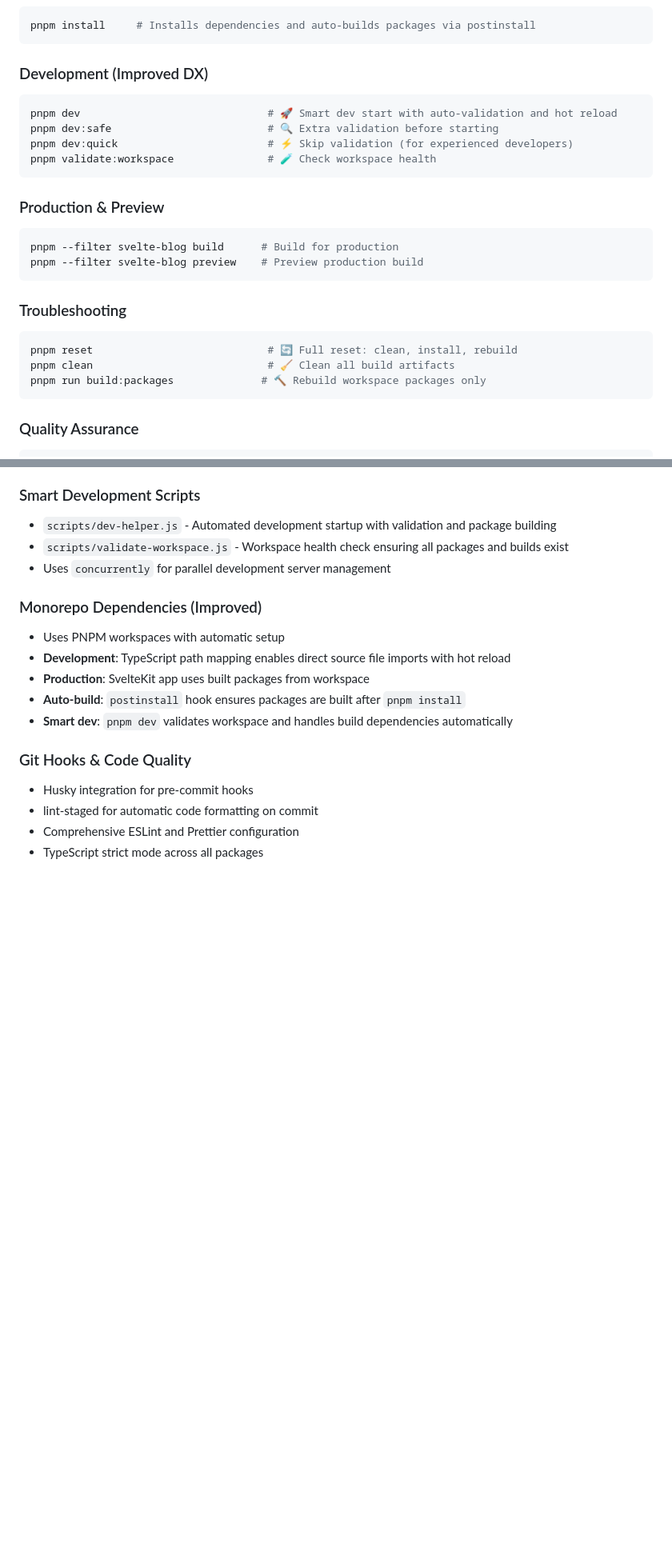
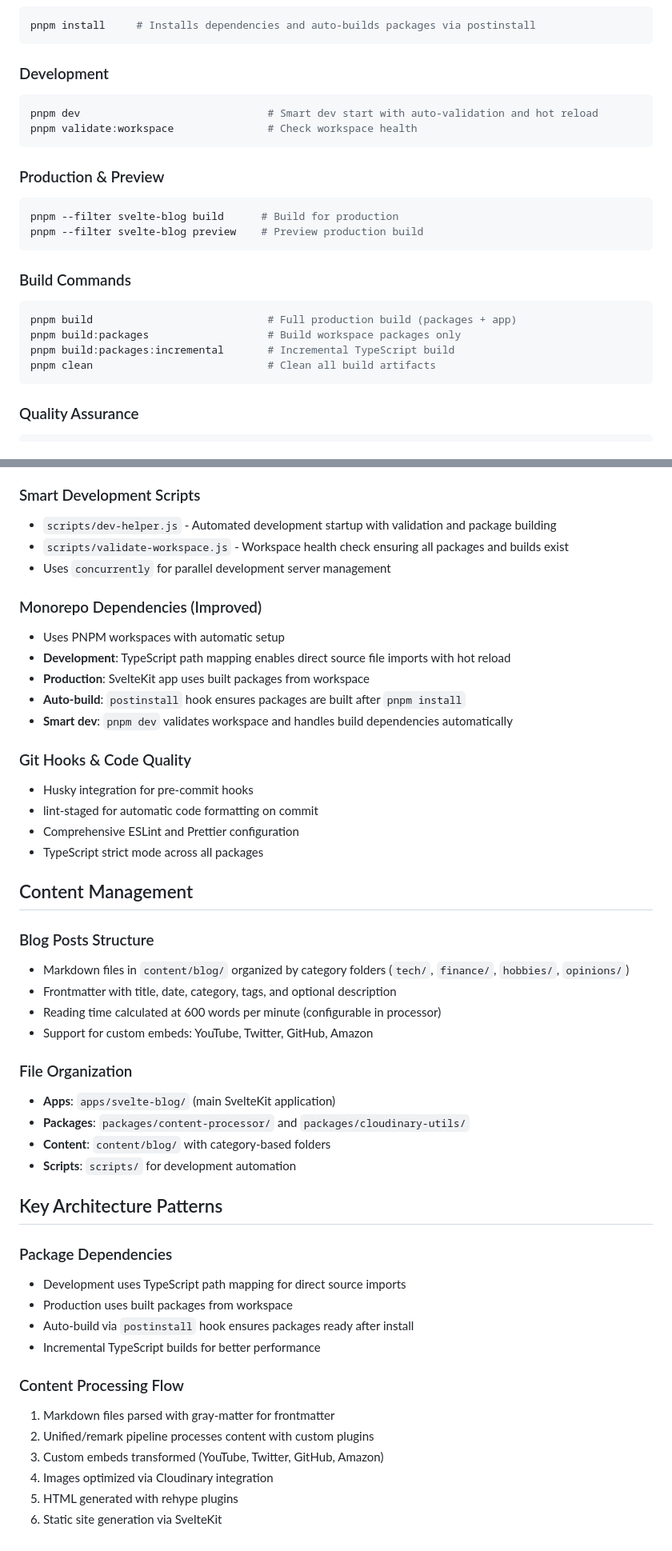
Before and after one commit to big-mon/estrivault-blog-app, a Markdown page: CLAUDE.md, 2 parts joined by grey strips. Shown at 80% size. GitHub-like rendering; blank space fills up the shorter version.

````diff
--- a/CLAUDE.md
+++ b/CLAUDE.md
@@ -32,13 +32,11 @@ This is a **monorepo blog application** built with **SvelteKit** and **TypeScrip
 pnpm install     # Installs dependencies and auto-builds packages via postinstall
 ```
 
-### Development (Improved DX)
+### Development
 
 ```bash
-pnpm dev                              # 🚀 Smart dev start with auto-validation and hot reload
-pnpm dev:safe                         # 🔍 Extra validation before starting
-pnpm dev:quick                        # ⚡ Skip validation (for experienced developers)
-pnpm validate:workspace               # 🧪 Check workspace health
+pnpm dev                              # Smart dev start with auto-validation and hot reload
+pnpm validate:workspace               # Check workspace health
 ```
 
 ### Production & Preview
@@ -48,12 +46,13 @@ pnpm --filter svelte-blog build      # Build for production
 pnpm --filter svelte-blog preview    # Preview production build
 ```
 
-### Troubleshooting
+### Build Commands
 
 ```bash
-pnpm reset                            # 🔄 Full reset: clean, install, rebuild
-pnpm clean                            # 🧹 Clean all build artifacts
-pnpm run build:packages              # 🔨 Rebuild workspace packages only
+pnpm build                            # Full production build (packages + app)
+pnpm build:packages                   # Build workspace packages only
+pnpm build:packages:incremental       # Incremental TypeScript build
+pnpm clean                            # Clean all build artifacts
 ```
 
 ### Quality Assurance
@@ -150,3 +163,37 @@ The `@estrivault/content-processor` uses a unified pipeline (`packages/content-p
 - lint-staged for automatic code formatting on commit
 - Comprehensive ESLint and Prettier configuration
 - TypeScript strict mode across all packages
+
+## Content Management
+
+### Blog Posts Structure
+
+- Markdown files in `content/blog/` organized by category folders (`tech/`, `finance/`, `hobbies/`, `opinions/`)
+- Frontmatter with title, date, category, tags, and optional description
+- Reading time calculated at 600 words per minute (configurable in processor)
+- Support for custom embeds: YouTube, Twitter, GitHub, Amazon
+
+### File Organization
+
+- **Apps**: `apps/svelte-blog/` (main SvelteKit application)
+- **Packages**: `packages/content-processor/` and `packages/cloudinary-utils/`
+- **Content**: `content/blog/` with category-based folders
+- **Scripts**: `scripts/` for development automation
+
+## Key Architecture Patterns
+
+### Package Dependencies
+
+- Development uses TypeScript path mapping for direct source imports
+- Production uses built packages from workspace
+- Auto-build via `postinstall` hook ensures packages ready after install
+- Incremental TypeScript builds for better performance
+
+### Content Processing Flow
+
+1. Markdown files parsed with gray-matter for frontmatter
+2. Unified/remark pipeline processes content with custom plugins
+3. Custom embeds transformed (YouTube, Twitter, GitHub, Amazon)
+4. Images optimized via Cloudinary integration
+5. HTML generated with rehype plugins
+6. Static site generation via SvelteKit
````
Also changed, not shown: other parts of CLAUDE.md (+15 -1 lines).
